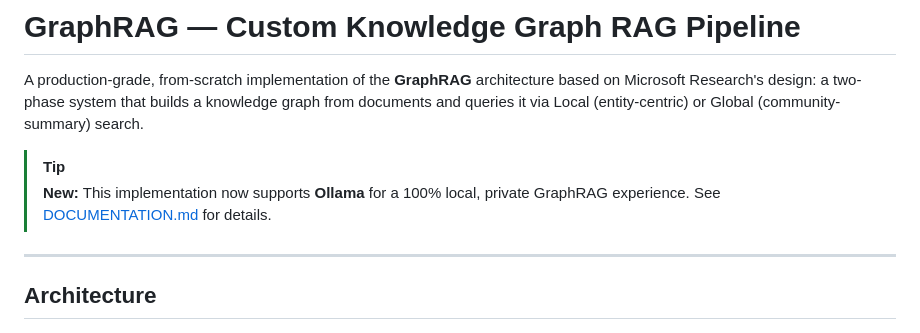
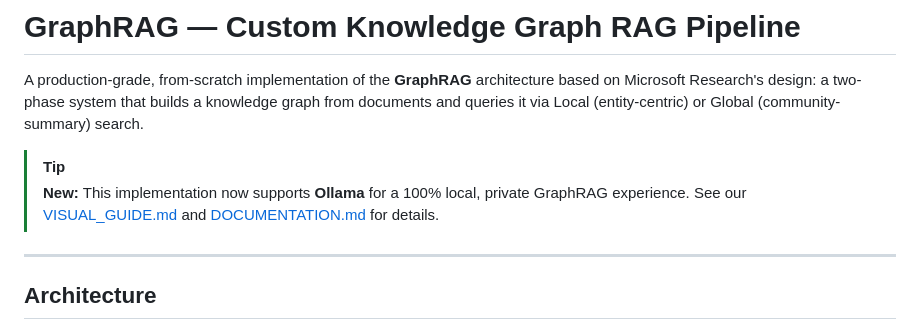
Before and after one commit to Anteneh-T-Tessema/graphrag, a Markdown page: README.md, the part around the change. Drawn GitHub-style.

Commit message:
docs: add comprehensive VISUAL_GUIDE.md with 3D hero and Mermaid diagrams

```diff
--- a/README.md
+++ b/README.md
@@ -14,7 +14,7 @@ license: mit
 A production-grade, from-scratch implementation of the **GraphRAG** architecture based on Microsoft Research's design: a two-phase system that builds a knowledge graph from documents and queries it via Local (entity-centric) or Global (community-summary) search.
 
 > [!TIP]
-> **New:** This implementation now supports **Ollama** for a 100% local, private GraphRAG experience. See [DOCUMENTATION.md](DOCUMENTATION.md) for details.
+> **New:** This implementation now supports **Ollama** for a 100% local, private GraphRAG experience. See our [VISUAL_GUIDE.md](VISUAL_GUIDE.md) and [DOCUMENTATION.md](DOCUMENTATION.md) for details.
 
 ---
 
```
Also changed, not shown: VISUAL_GUIDE.md (added, +128 -0 lines).
